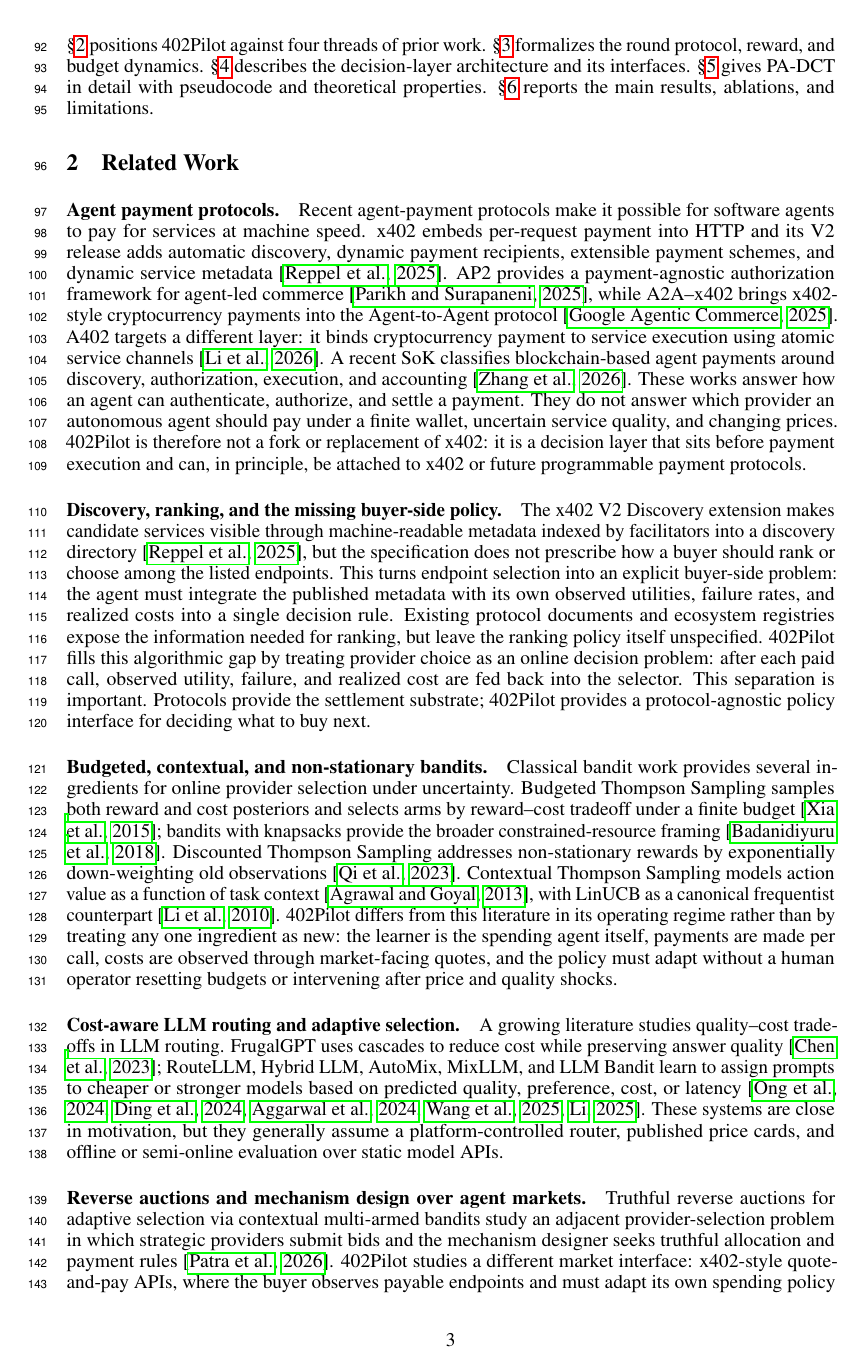
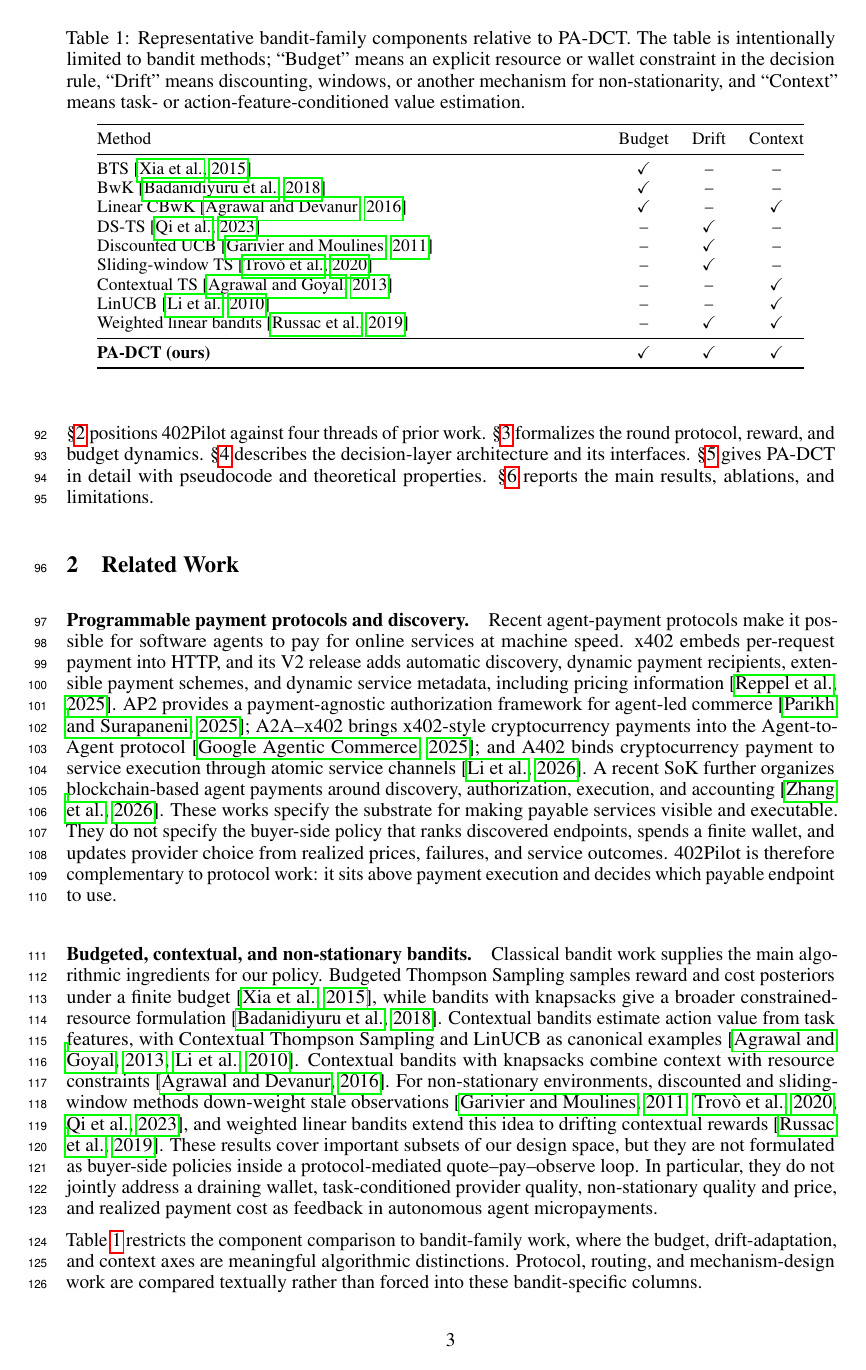
Before and after one commit to MCCodeAI/402Pilot, a LaTeX paper (paper/neurips_2026.tex, which reads paper/references.bib, paper/sections/02_related_work.tex): page 3 of 37. Compiled offline with pdfLaTeX.

Commit message:
Revise related work positioning

```diff
--- a/paper/references.bib
+++ b/paper/references.bib
@@ -102,3 +102,7 @@
   pages   = {13:1--13:55},
   year    = {2018},
   doi     = {10.1145/3164539}
+}
+
+@inproceedings{agrawal2016linearcbwk,
+  title     = {Linear Contextual Bandits with Knapsacks},
@@ -104,0 +112 @@
+  year      = {2016},
@@ -105,3 +121,5 @@
+  year      = {2019},
+  url       = {https://papers.nips.cc/paper/9372-weighted-linear-bandits-for-non-stationary-environments}
 }
 
 % --- LLM cost-aware routing -----------------------------------------------
--- a/paper/sections/02_related_work.tex
+++ b/paper/sections/02_related_work.tex
@@ -1,24 +1,18 @@
 \section{Related Work}
 \label{sec:related-work}
 
-\paragraph{Agent payment protocols.}
-Recent agent-payment protocols make it possible for software agents to pay for services at machine speed. x402 embeds per-request payment into HTTP and its V2 release adds automatic discovery, dynamic payment recipients, extensible payment schemes, and dynamic service metadata~\citep{coinbase2025x402v2}. AP2 provides a payment-agnostic authorization framework for agent-led commerce~\citep{google2025ap2}, while A2A--x402 brings x402-style cryptocurrency payments into the Agent-to-Agent protocol~\citep{a2ax402}. A402 targets a different layer: it binds cryptocurrency payment to service execution using atomic service channels~\citep{a402}. A recent SoK classifies blockchain-based agent payments around discovery, authorization, execution, and accounting~\citep{sok2026agentpayments}. These works answer how an agent can authenticate, authorize, and settle a payment. They do not answer which provider an autonomous agent should pay under a finite wallet, uncertain service quality, and changing prices. 402Pilot is therefore not a fork or replacement of x402: it is a decision layer that sits before payment execution and can, in principle, be attached to x402 or future programmable payment protocols.
-
-\paragraph{Discovery, ranking, and the missing buyer-side policy.}
-The x402 V2 Discovery extension makes candidate services visible through machine-readable metadata indexed by facilitators into a discovery directory~\citep{coinbase2025x402v2}, but the specification does not prescribe how a buyer should rank or choose among the listed endpoints. This turns endpoint selection into an explicit buyer-side problem: the agent must integrate the published metadata with its own observed utilities, failure rates, and realized costs into a single decision rule. Existing protocol documents and ecosystem registries expose the information needed for ranking, but leave the ranking policy itself unspecified. 402Pilot fills this algorithmic gap by treating provider choice as an online decision problem: after each paid call, observed utility, failure, and realized cost are fed back into the selector. This separation is important. Protocols provide the settlement substrate; 402Pilot provides a protocol-agnostic policy interface for deciding what to buy next.
+\paragraph{Programmable payment protocols and discovery.}
+Recent agent-payment protocols make it possible for software agents to pay for online services at machine speed. x402 embeds per-request payment into HTTP, and its V2 release adds automatic discovery, dynamic payment recipients, extensible payment schemes, and dynamic service metadata, including pricing information~\citep{coinbase2025x402v2}. AP2 provides a payment-agnostic authorization framework for agent-led commerce~\citep{google2025ap2}; A2A--x402 brings x402-style cryptocurrency payments into the Agent-to-Agent protocol~\citep{a2ax402}; and A402 binds cryptocurrency payment to service execution through atomic service channels~\citep{a402}. A recent SoK further organizes blockchain-based agent payments around discovery, authorization, execution, and accounting~\citep{sok2026agentpayments}. These works specify the substrate for making payable services visible and executable. They do not specify the buyer-side policy that ranks discovered endpoints, spends a finite wallet, and updates provider choice from realized prices, failures, and service outcomes. 402Pilot is therefore complementary to protocol work: it sits above payment execution and decides which payable endpoint to use.
 
 \paragraph{Budgeted, contextual, and non-stationary bandits.}
-Classical bandit work provides several ingredients for online provider selection under uncertainty. Budgeted Thompson Sampling samples both reward and cost posteriors and selects arms by reward--cost tradeoff under a finite budget~\citep{xia2015bts}; bandits with knapsacks provide the broader constrained-resource framing~\citep{badanidiyuru2018bandits}. Discounted Thompson Sampling addresses non-stationary rewards by exponentially down-weighting old observations~\citep{qi2023dsts}. Contextual Thompson Sampling models action value as a function of task context~\citep{agrawal2013contextualts}, with LinUCB as a canonical frequentist counterpart~\citep{li2010linucb}. 402Pilot differs from this literature in its operating regime rather than by treating any one ingredient as new: the learner is the spending agent itself, payments are made per call, costs are observed through market-facing quotes, and the policy must adapt without a human operator resetting budgets or intervening after price and quality shocks.
+Classical bandit work supplies the main algorithmic ingredients for our policy. Budgeted Thompson Sampling samples reward and cost posteriors under a finite budget~\citep{xia2015bts}, while bandits with knapsacks give a broader constrained-resource formulation~\citep{badanidiyuru2018bandits}. Contextual bandits estimate action value from task features, with Contextual Thompson Sampling and LinUCB as canonical examples~\citep{agrawal2013contextualts,li2010linucb}. Contextual bandits with knapsacks combine context with resource constraints~\citep{agrawal2016linearcbwk}. For non-stationary environments, discounted and sliding-window methods down-weight stale observations~\citep{garivier2011discounted,trovo2020sliding,qi2023dsts}, and weighted linear bandits extend this idea to drifting contextual rewards~\citep{russac2019weighted}. These results cover important subsets of our design space, but they are not formulated as buyer-side policies inside a protocol-mediated quote--pay--observe loop. In particular, they do not jointly address a draining wallet, task-conditioned provider quality, non-stationary quality and price, and realized payment cost as feedback in autonomous agent micropayments.
 
-\paragraph{Cost-aware LLM routing and adaptive selection.}
-A growing literature studies quality--cost tradeoffs in LLM routing. FrugalGPT uses cascades to reduce cost while preserving answer quality~\citep{chen2023frugalgpt}; RouteLLM, Hybrid LLM, AutoMix, MixLLM, and LLM Bandit learn to assign prompts to cheaper or stronger models based on predicted quality, preference, cost, or latency~\citep{ong2024routellm,ding2024hybridllm,madaan2024automix,mixllm2024,llmbandit2025}. These systems are close in motivation, but they generally assume a platform-controlled router, published price cards, and offline or semi-online evaluation over static model APIs.
-
-\paragraph{Reverse auctions and mechanism design over agent markets.}
-Truthful reverse auctions for adaptive selection via contextual multi-armed bandits study an adjacent provider-selection problem in which strategic providers submit bids and the mechanism designer seeks truthful allocation and payment rules~\citep{patra2026reverseauction}. 402Pilot studies a different market interface: x402-style quote-and-pay APIs, where the buyer observes payable endpoints and must adapt its own spending policy over time. Thus, prior LLM routing and reverse-auction mechanisms address model selection and incentive compatibility; 402Pilot addresses autonomous buyer-side adaptation under wallet pressure and non-stationary provider behavior.
-
-\paragraph{Positioning against prior bandit, routing, and protocol work.}
-Table~\ref{tab:prior-bandits} groups representative prior work into four bands---classical bandits, LLM routing, mechanism design over agent markets, and programmable payment protocols---and checks each on five policy-side axes plus a sixth ``Layer'' column for protocol substrates. Each prior method addresses a subset of the policy-side axes; PA-DCT is the only entry that combines all five, and is policy-side-only by design (it sits above payment protocols rather than replacing them, the ``Layer'' column).
+Table~\ref{tab:bandit-components} restricts the component comparison to bandit-family work, where the budget, drift-adaptation, and context axes are meaningful algorithmic distinctions. Protocol, routing, and mechanism-design work are compared textually rather than forced into these bandit-specific columns.
 
 \begin{table}[t]
 \centering
 \small
+\setlength{\tabcolsep}{6pt}
+\caption{Representative bandit-family components relative to PA-DCT. The table is intentionally limited to bandit methods; ``Budget'' means an explicit resource or wallet constraint in the decision rule, ``Drift'' means discounting, windows, or another mechanism for non-stationarity, and ``Context'' means task- or action-feature-conditioned value estimation.}
+\label{tab:bandit-components}
+\begin{tabularx}{0.92\textwidth}{@{}>{\raggedright\arraybackslash}Xccc@{}}
@@ -30,3 +19,12 @@
 \toprule
-Method & Budget & Discount & Context & Cost-as-signal & Setting & Layer \\
+Method & Budget & Drift & Context \\
 \midrule
+BTS~\citep{xia2015bts}                                & \checkmark & --         & --         \\
+BwK~\citep{badanidiyuru2018bandits}                   & \checkmark & --         & --         \\
+Linear CBwK~\citep{agrawal2016linearcbwk}             & \checkmark & --         & \checkmark \\
+DS-TS~\citep{qi2023dsts}                              & --         & \checkmark & --         \\
+Discounted UCB~\citep{garivier2011discounted}         & --         & \checkmark & --         \\
+Sliding-window TS~\citep{trovo2020sliding}            & --         & \checkmark & --         \\
+Contextual TS~\citep{agrawal2013contextualts}         & --         & --         & \checkmark \\
+LinUCB~\citep{li2010linucb}                           & --         & --         & \checkmark \\
+Weighted linear bandits~\citep{russac2019weighted}    & --         & \checkmark & \checkmark \\
@@ -48 +32 @@
-\multicolumn{7}{@{}l}{\emph{Mechanism design over agent markets}} \\
+\textbf{PA-DCT (ours)}                                & \checkmark & \checkmark & \checkmark \\
```
Also changed, not shown: paper/references.bib (11 more changed lines), paper/sections/02_related_work.tex (34 more changed lines).
